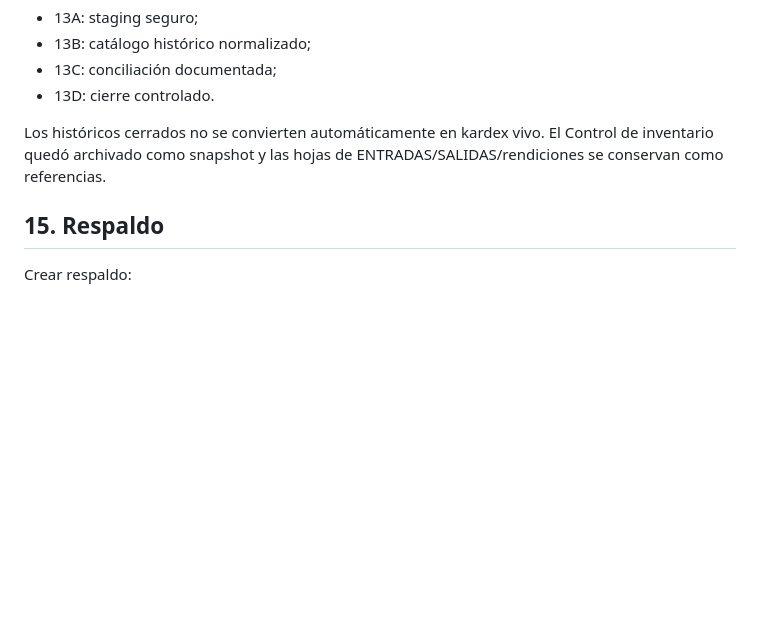
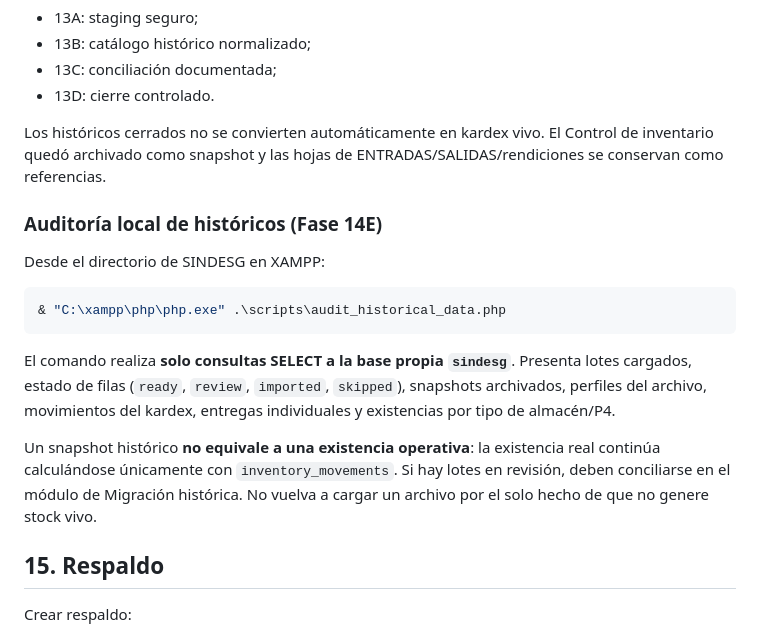
Before and after one commit to rrene7/SINDESG, a Markdown page: docs/MANUAL_TECNICO.md, the part around the change. Rendered like a GitHub page; blank space fills up the shorter version.

Commit message:
docs(14e): document safe historical data audit on local XAMPP

````diff
--- a/docs/MANUAL_TECNICO.md
+++ b/docs/MANUAL_TECNICO.md
@@ -224,6 +224,24 @@ La Fase 13 quedó cerrada mediante:
 
 Los históricos cerrados no se convierten automáticamente en kardex vivo. El Control de inventario quedó archivado como snapshot y las hojas de ENTRADAS/SALIDAS/rendiciones se conservan como referencias.
 
+### Auditoría local de históricos (Fase 14E)
+
+Desde el directorio de SINDESG en XAMPP:
+
+```powershell
+& "C:\xampp\php\php.exe" .\scripts\audit_historical_data.php
+```
+
+El comando realiza **solo consultas SELECT a la base propia `sindesg`**.
+Presenta lotes cargados, estado de filas (`ready`, `review`, `imported`, `skipped`),
+snapshots archivados, perfiles del archivo, movimientos del kardex, entregas
+individuales y existencias por tipo de almacén/P4.
+
+Un snapshot histórico **no equivale a una existencia operativa**: la existencia
+real continúa calculándose únicamente con `inventory_movements`.
+Si hay lotes en revisión, deben conciliarse en el módulo de Migración histórica.
+No vuelva a cargar un archivo por el solo hecho de que no genere stock vivo.
+
 ## 15. Respaldo
 
 Crear respaldo:
````
